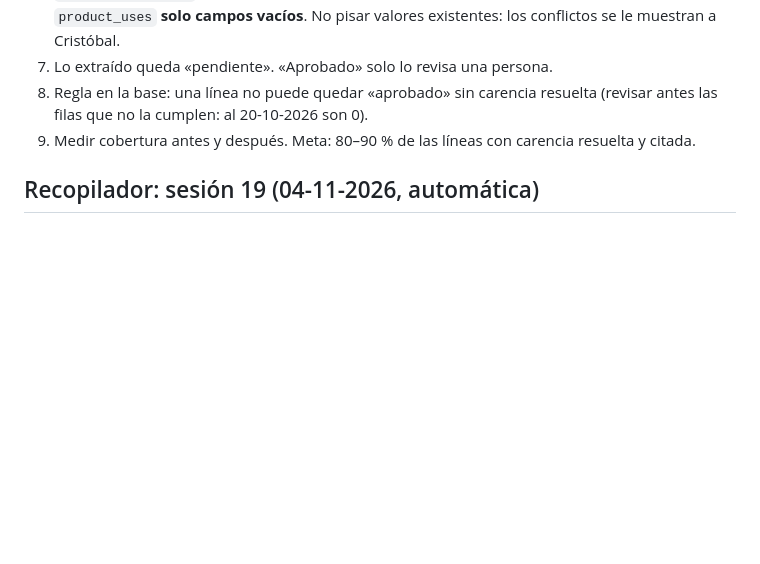
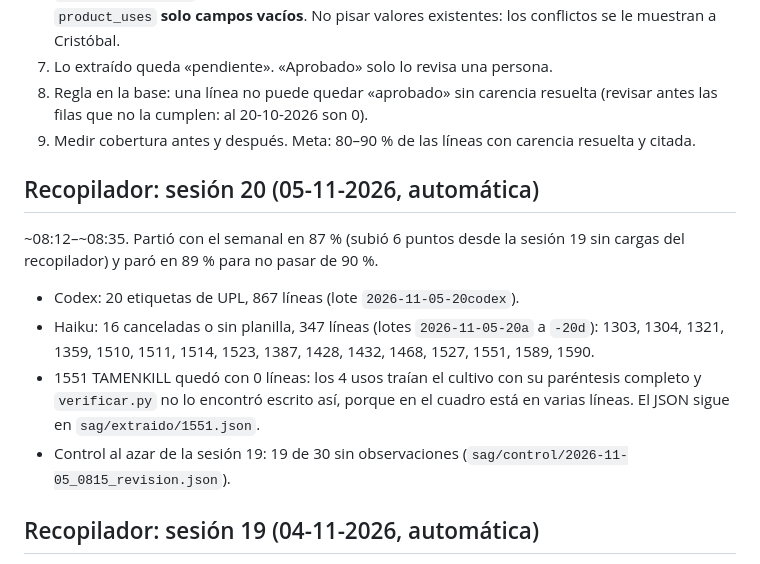
Before and after one commit to criquelmem19/agroquimicos-chile, a Markdown page: docs/historia.md, the part around the change. Drawn GitHub-style; blank space fills up the shorter version.

```diff
--- a/docs/historia.md
+++ b/docs/historia.md
@@ -96,6 +96,15 @@ Inmersión, Aplicación terrestre, Aplicación aérea (varios se unen con « /
 8. Regla en la base: una línea no puede quedar «aprobado» sin carencia resuelta (revisar antes las filas
    que no la cumplen: al 20-10-2026 son 0).
 9. Medir cobertura antes y después. Meta: 80–90 % de las líneas con carencia resuelta y citada.
+
+## Recopilador: sesión 20 (05-11-2026, automática)
+
+~08:12–~08:35. Partió con el semanal en 87 % (subió 6 puntos desde la sesión 19 sin cargas del recopilador) y paró en 89 % para no pasar de 90 %.
+
+- Codex: 20 etiquetas de UPL, 867 líneas (lote `2026-11-05-20codex`).
+- Haiku: 16 canceladas o sin planilla, 347 líneas (lotes `2026-11-05-20a` a `-20d`): 1303, 1304, 1321, 1359, 1510, 1511, 1514, 1523, 1387, 1428, 1432, 1468, 1527, 1551, 1589, 1590.
+- 1551 TAMENKILL quedó con 0 líneas: los 4 usos traían el cultivo con su paréntesis completo y `verificar.py` no lo encontró escrito así, porque en el cuadro está en varias líneas. El JSON sigue en `sag/extraido/1551.json`.
+- Control al azar de la sesión 19: 19 de 30 sin observaciones (`sag/control/2026-11-05_0815_revision.json`).
 
 ## Recopilador: sesión 19 (04-11-2026, automática)
 
```
Also changed, not shown: CLAUDE.md (+19 -12 lines).
